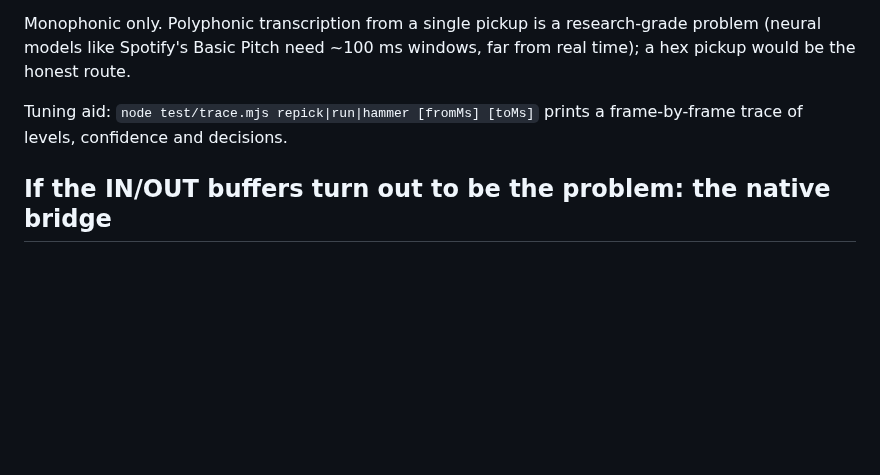
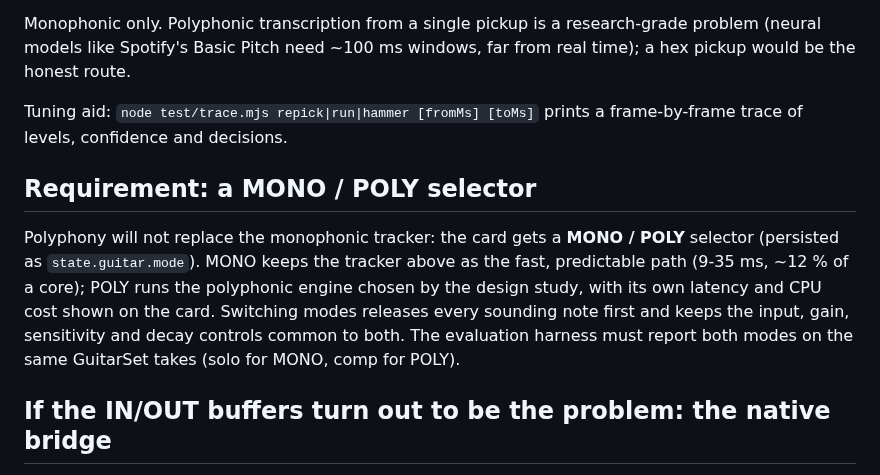
Before and after one commit to benasterisk/jamrack, a Markdown page: docs/guitar-to-midi.md, the part around the change. Drawn GitHub-style; blank space fills up the shorter version.

Commit message:
docs: MONO / POLY selector requirement for the guitar section
Co-Authored-By: Claude Fable 5.1 <noreply@anthropic.com>
Claude-Session: https://claude.ai/code/session_01L7NSxhdLAVW4MbtnYJxras

```diff
--- a/docs/guitar-to-midi.md
+++ b/docs/guitar-to-midi.md
@@ -82,6 +82,17 @@ research-grade problem (neural models like Spotify's Basic Pitch need
 Tuning aid: `node test/trace.mjs repick|run|hammer [fromMs] [toMs]` prints a
 frame-by-frame trace of levels, confidence and decisions.
 
+## Requirement: a MONO / POLY selector
+
+Polyphony will not replace the monophonic tracker: the card gets a
+**MONO / POLY** selector (persisted as `state.guitar.mode`). MONO keeps the
+tracker above as the fast, predictable path (9-35 ms, ~12 % of a core);
+POLY runs the polyphonic engine chosen by the design study, with its own
+latency and CPU cost shown on the card. Switching modes releases every
+sounding note first and keeps the input, gain, sensitivity and decay
+controls common to both. The evaluation harness must report both modes on
+the same GuitarSet takes (solo for MONO, comp for POLY).
+
 ## If the IN/OUT buffers turn out to be the problem: the native bridge
 
 Same tracker, different plumbing — a small helper that owns the audio input
```
